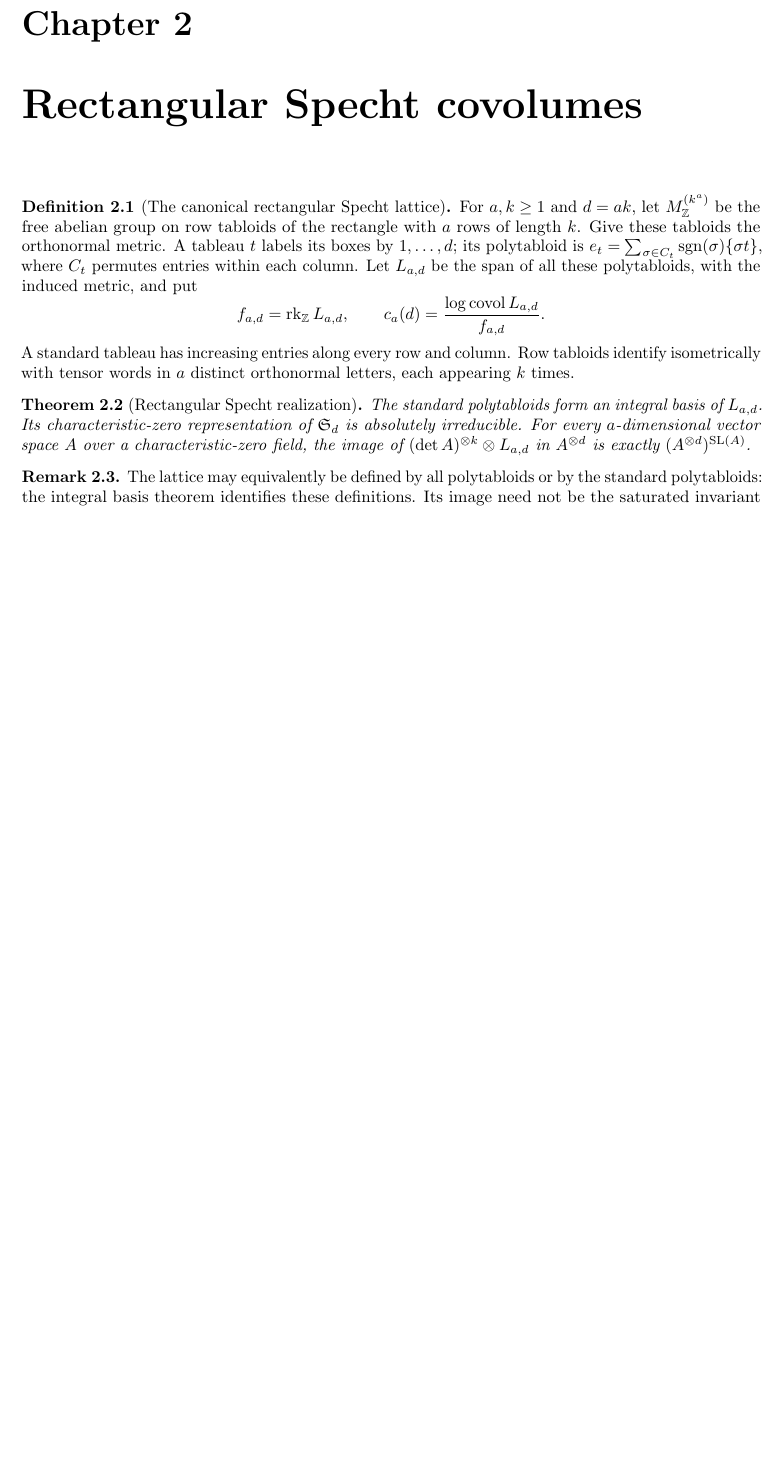
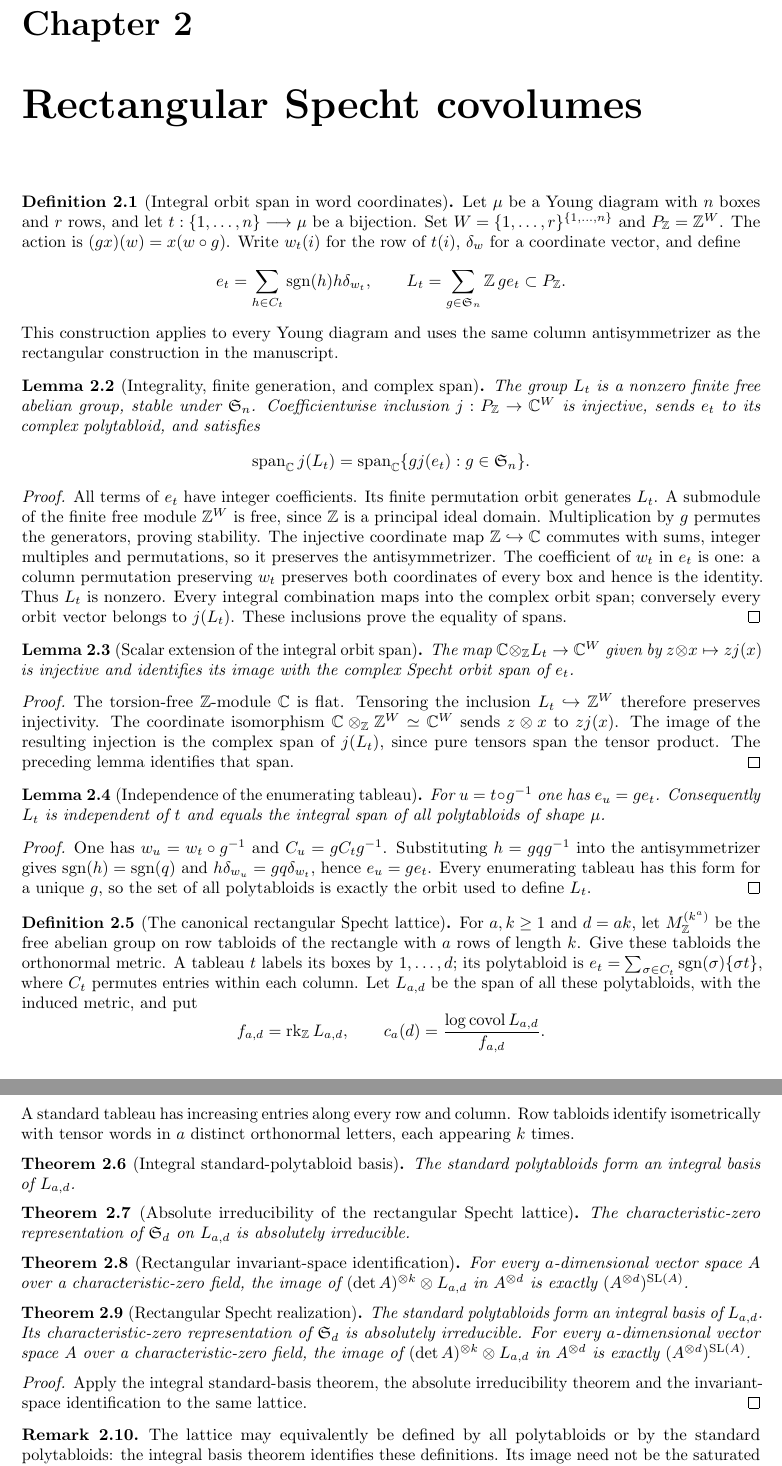
Before and after one commit to YijunYuan/AdelicBostConjecture, a LaTeX thesis (blueprint/src/web.tex, which reads blueprint/src/specht.tex): part of page 5 of 15 before the commit and two parts of pages 5 and 6 of 16 after it, the two joined at a grey line, cut so that both start at the same text, the shorter picture padded with empty space. Compiled offline with pdfLaTeX.

Commit message:
feat(specht): construct the integral orbit span and complex scalar extension
Summary: Prove integrality, finite freeness, permutation stability and an injective tensor-product map onto the existing complex Specht module; split the remaining basis and invariant-space obligations.
Archon-Commit: agent
Archon-Run: 0003
Archon-Role: horizon
Archon-Session: 0002-horizon-BOST-SPECHT
Archon-Task: BOST-SPECHT
Archon-Projects: BostConjecture

```diff
--- a/blueprint/src/specht.tex
+++ b/blueprint/src/specht.tex
@@ -1,7 +1,85 @@
 \chapter{Rectangular Specht covolumes}
+
+\begin{definition}[Integral orbit span in word coordinates]
+\label{def:integral-specht-orbit}
+\lean{BostConjecture.Specht.wordRepInt,BostConjecture.Specht.polytabloidInt,BostConjecture.Specht.orbitLattice}
+\source{bost-specht-manuscript:page-0004}\leanok
+Let $\mu$ be a Young diagram with $n$ boxes and $r$ rows, and let
+$t:\{1,\ldots,n\}\longrightarrow\mu$ be a bijection. Set
+$W=\{1,\ldots,r\}^{\{1,\ldots,n\}}$ and $P_\mathbb Z=\mathbb Z^W$.
+The action is $(g x)(w)=x(w\circ g)$. Write $w_t(i)$ for the row of
+$t(i)$, $\delta_w$ for a coordinate vector, and define
+\[
+ e_t=\sum_{h\in C_t}\operatorname{sgn}(h)h\delta_{w_t},\qquad
+ L_t=\sum_{g\in\mathfrak S_n}\mathbb Z\,g e_t\subset P_\mathbb Z.
+\]
+This construction applies to every Young diagram and uses the same
+column antisymmetrizer as the rectangular construction in the manuscript.
+\end{definition}
+
+\begin{lemma}[Integrality, finite generation, and complex span]
+\label{lem:integral-specht-span}\uses{def:integral-specht-orbit}
+\lean{BostConjecture.Specht.orbitLattice_fg,BostConjecture.Specht.orbitLattice_ne_bot,BostConjecture.Specht.wordRepInt_mem_orbitLattice,BostConjecture.Specht.complexCast_injective,BostConjecture.Specht.complexCast_polytabloid,BostConjecture.Specht.complex_span_orbitLattice}
+\source{bost-specht-manuscript:page-0004}\leanok
+The group $L_t$ is a nonzero finite free abelian group, stable under
+$\mathfrak S_n$. Coefficientwise inclusion $j:P_\mathbb Z\to\mathbb C^W$
+is injective, sends $e_t$ to its complex polytabloid, and satisfies
+\[
+ \operatorname{span}_\mathbb C j(L_t)
+ =\operatorname{span}_\mathbb C\{g j(e_t):g\in\mathfrak S_n\}.
+\]
+\end{lemma}
+\begin{proof}
+All terms of $e_t$ have integer coefficients. Its finite permutation
+orbit generates $L_t$. A submodule of the finite free module $\mathbb Z^W$
+is free, since $\mathbb Z$ is a principal ideal domain. Multiplication
+by $g$ permutes the generators, proving stability. The injective
+coordinate map $\mathbb Z\hookrightarrow\mathbb C$ commutes with sums,
+integer multiples and permutations, so it preserves the antisymmetrizer.
+The coefficient of $w_t$ in $e_t$ is one: a column permutation preserving
+$w_t$ preserves both coordinates of every box and hence is the identity.
+Thus $L_t$ is nonzero. Every integral combination maps into the complex
+orbit span; conversely every orbit vector belongs to $j(L_t)$. These
+inclusions prove the equality of spans.
+\end{proof}
+
+\begin{lemma}[Scalar extension of the integral orbit span]
+\label{lem:integral-specht-base-change}\uses{lem:integral-specht-span}
+\lean{BostConjecture.Specht.complexification_injective,BostConjecture.Specht.range_complexification,BostConjecture.Specht.complexSpechtEquiv,BostConjecture.Specht.complexSpechtEquiv_tmul}
+\source{bost-specht-manuscript:page-0004}\leanok
+The map $\mathbb C\otimes_\mathbb Z L_t\to\mathbb C^W$ given by
+$z\otimes x\mapsto zj(x)$ is injective and identifies its image with
+the complex Specht orbit span of $e_t$.
+\end{lemma}
+\begin{proof}
+The torsion-free $\mathbb Z$-module $\mathbb C$ is flat. Tensoring the
+inclusion $L_t\hookrightarrow\mathbb Z^W$ therefore preserves injectivity.
+The coordinate isomorphism
+$\mathbb C\otimes_\mathbb Z\mathbb Z^W\simeq\mathbb C^W$ sends
+$z\otimes x$ to $zj(x)$. The image of the resulting injection is the
+complex span of $j(L_t)$, since pure tensors span the tensor product.
+The preceding lemma identifies that span.
+\end{proof}
+
+\begin{lemma}[Independence of the enumerating tableau]
+\label{lem:integral-specht-all-tableaux}\uses{def:integral-specht-orbit}
+\source{bost-specht-manuscript:page-0004}\notready
+For $u=t\circ g^{-1}$ one has $e_u=g e_t$. Consequently $L_t$ is
+independent of $t$ and equals the integral span of all polytabloids
+of shape $\mu$.
+\end{lemma}
+\begin{proof}
+One has $w_u=w_t\circ g^{-1}$ and $C_u=g C_t g^{-1}$.
+Substituting $h=g q g^{-1}$ into the antisymmetrizer gives
+$\operatorname{sgn}(h)=\operatorname{sgn}(q)$ and
+$h\delta_{w_u}=gq\delta_{w_t}$, hence $e_u=g e_t$.
+Every enumerating tableau has this form for a unique $g$, so the set
+of all polytabloids is exactly the orbit used to define $L_t$.
+\end{proof}
 
 \begin{definition}[The canonical rectangular Specht lattice]
 \label{def:rectangular-specht}
+\uses{def:integral-specht-orbit,lem:integral-specht-all-tableaux}
 \source{bost-specht-manuscript:page-0004}\notready
 For $a,k\geq1$ and $d=ak$, let $M^{(k^a)}_\mathbb Z$ be the free
 abelian group on row tabloids of the rectangle with $a$ rows of length
@@ -19,8 +97,31 @@ Row tabloids identify isometrically with tensor words in $a$ distinct
 orthonormal letters, each appearing $k$ times.
 \end{definition}
 
+\begin{theorem}[Integral standard-polytabloid basis]
+\label{lem:integral-standard-basis}\uses{def:rectangular-specht}
+\source{bost-specht-manuscript:page-0004}\notready
+The standard polytabloids form an integral basis of $L_{a,d}$.
+\end{theorem}
+
+\begin{theorem}[Absolute irreducibility of the rectangular Specht lattice]
+\label{lem:rectangular-absolute-irreducible}
+\uses{def:rectangular-specht,lem:integral-specht-base-change}
+\source{bost-specht-manuscript:page-0004}\notready
+The characteristic-zero representation of $\mathfrak S_d$ on
+$L_{a,d}$ is absolutely irreducible.
+\end{theorem}
+
+\begin{theorem}[Rectangular invariant-space identification]
+\label{lem:rectangular-sl-invariants}\uses{def:rectangular-specht}
+\source{bost-specht-manuscript:page-0004}\notready
+For every $a$-dimensional vector space $A$ over a characteristic-zero
+field, the image of $(\det A)^{\otimes k}\otimes L_{a,d}$ in
+$A^{\otimes d}$ is exactly $(A^{\otimes d})^{\SL(A)}$.
+\end{theorem}
+
 \begin{theorem}[Rectangular Specht realization]
-\label{lem:rectangular-invariants}\uses{def:rectangular-specht}
+\label{lem:rectangular-invariants}
+\uses{lem:integral-standard-basis,lem:rectangular-absolute-irreducible,lem:rectangular-sl-invariants}
 \source{bost-specht-manuscript:page-0004}\notready
 The standard polytabloids form an integral basis of $L_{a,d}$.
 Its characteristic-zero representation of $\mathfrak S_d$ is
@@ -29,6 +130,10 @@ over a characteristic-zero field, the image of
 $(\det A)^{\otimes k}\otimes L_{a,d}$ in $A^{\otimes d}$ is exactly
 $(A^{\otimes d})^{\SL(A)}$.
 \end{theorem}
+\begin{proof}
+Apply the integral standard-basis theorem, the absolute irreducibility
+theorem and the invariant-space identification to the same lattice.
+\end{proof}
 
 \begin{remark}
 The lattice may equivalently be defined by all polytabloids or by the
```
Also changed, not shown: blueprint/OPEN_PROOFS.md (+9 -6 lines), blueprint/src/specht.tex (2 more changed lines), 2 other files.
